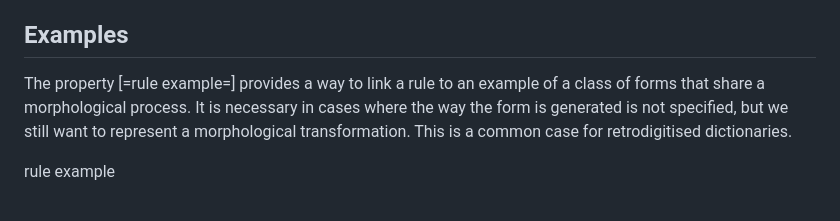
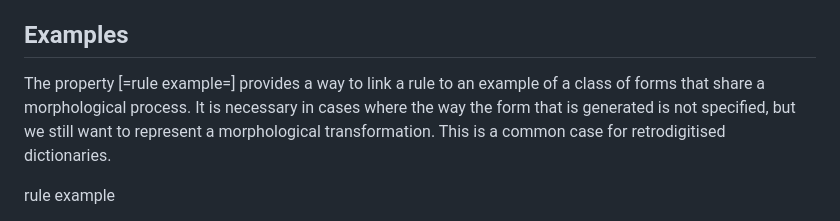
Before and after one commit to ontolex/morph, a Markdown page: index.md, the part around the change. Drawn GitHub-style.

Commit message:
add missing pronoun

```diff
--- a/index.md
+++ b/index.md
@@ -447,7 +447,7 @@ It must contain either 'rule example' or 'replacement' (or both). In addition, a
 
 ## Examples
 
-The property [=rule example=] provides a way to link a rule to an example of a class of forms that share a morphological process. It is necessary in cases where the way the form is generated is not specified, but we still want to represent a morphological transformation. This is a common case for retrodigitised dictionaries.
+The property [=rule example=] provides a way to link a rule to an example of a class of forms that share a morphological process. It is necessary in cases where the way the form that is generated is not specified, but we still want to represent a morphological transformation. This is a common case for retrodigitised dictionaries.
 
 <div class="entity" about="morph:ruleExample" typeof="owl:DatatypeProperty">
 
```
